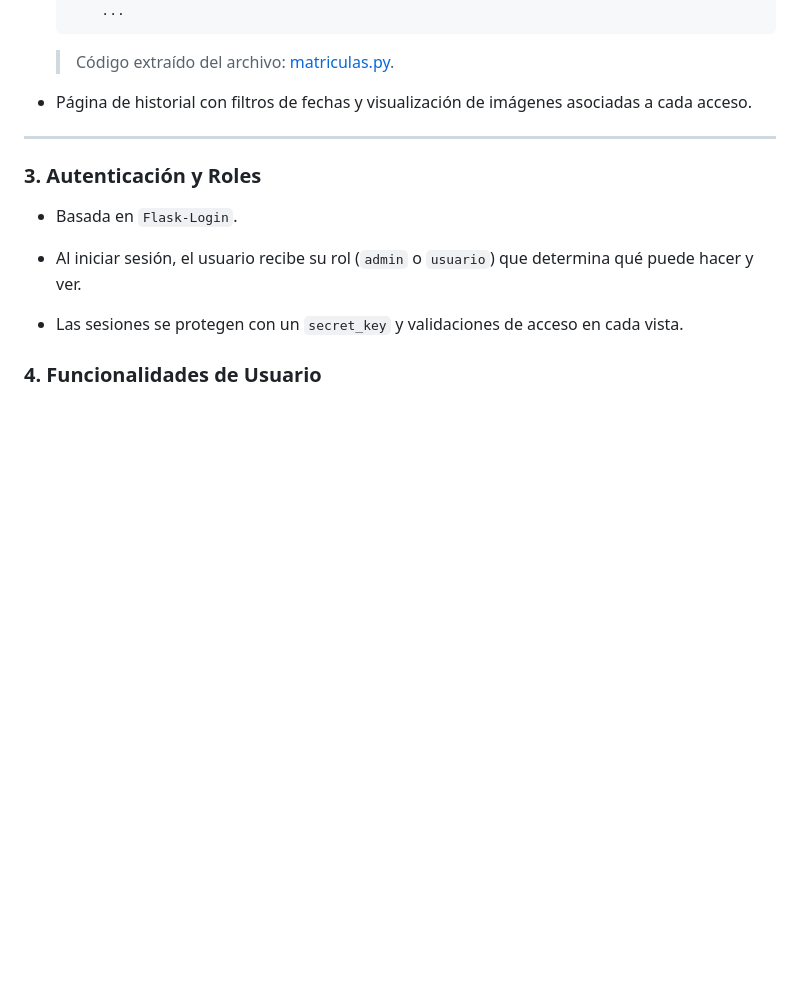
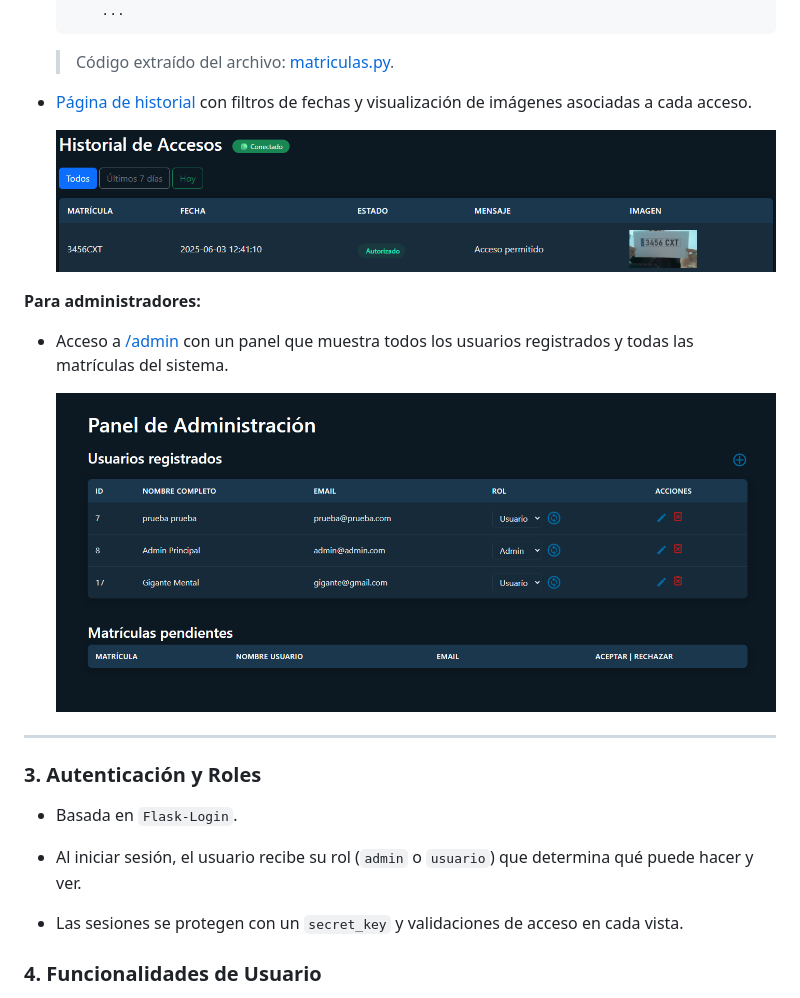
Before and after one commit to danielsm107/control-acceso-matriculas, a Markdown page: README.md, the part around the change. Rendered like a GitHub page; pictures changed too: capturas/admin_panel.png (added), capturas/historial.png (added); blank space fills up the shorter version.

Commit message:
Seguir documentando

````diff
--- a/README.md
+++ b/README.md
@@ -405,7 +405,22 @@ La interfaz de usuario está desarrollada con HTML, CSS (combinándolo con Boots
 	```
 	> Código extraído del archivo: [matriculas.py](backend/routes/matriculas.py#L21-L78).
 
-- Página de historial con filtros de fechas y visualización de imágenes asociadas a cada acceso.
+- [Página de historial](backend/templates/historial.html) con filtros de fechas y visualización de imágenes asociadas a cada acceso.
+
+	![historial](capturas/historial.png)
+
+
+**Para administradores:**
+
+- Acceso a [/admin](backend/routes/admin.py) con un panel que muestra todos los usuarios registrados y todas las matrículas del sistema.
+
+	 ![panel de administración](capturas/admin_panel.png)
+
+
+
+
+
+
 
 ---
 ### 3. **Autenticación y Roles**
````
Also changed, not shown: 1 other file.
